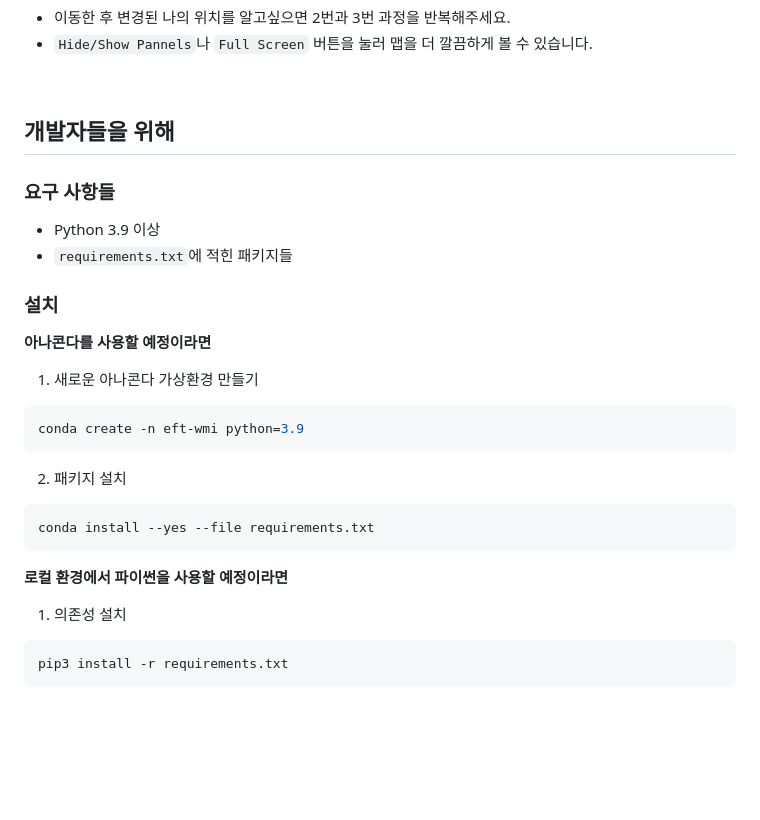
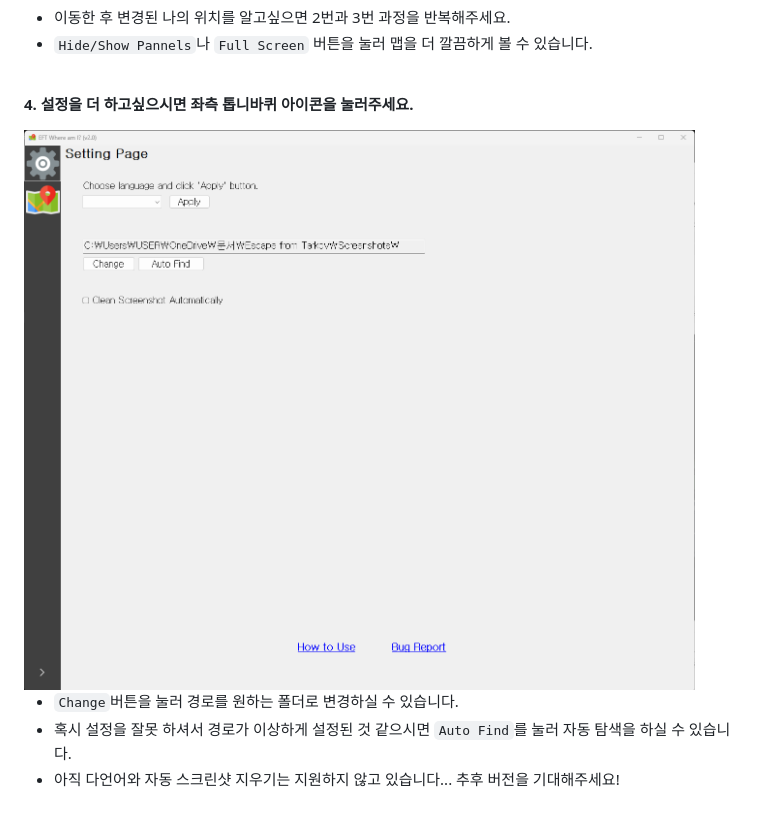
Before and after one commit to karpitony/eft-where-am-i, a Markdown page: README_ko_kr.md, the part around the change printed below. GitHub-like rendering; pictures changed too: assets/screenshot02.png; blank space fills up the shorter version.

````diff
--- a/README_ko_kr.md
+++ b/README_ko_kr.md
@@ -43,33 +37,10 @@
 - `Hide/Show Pannels`나 `Full Screen` 버튼을 눌러 맵을 더 깔끔하게 볼 수 있습니다.
 <br />
 
-## 개발자들을 위해
+**4. 설정을 더 하고싶으시면 좌측 톱니바퀴 아이콘을 눌러주세요.**
 
-### 요구 사항들
+<img src="assets/screenshot02.png" alt="screenshot02" width="800">
 
-- Python 3.9 이상
-- `requirements.txt`에 적힌 패키지들
-
-### 설치
-
-**아나콘다를 사용할 예정이라면**
-
-1. 새로운 아나콘다 가상환경 만들기
-
-```bash
-conda create -n eft-wmi python=3.9
-```
-
-2. 패키지 설치
-
-```bash
-conda install --yes --file requirements.txt
-```
-
-**로컬 환경에서 파이썬을 사용할 예정이라면**
-
-1. 의존성 설치
-
-```bash
-pip3 install -r requirements.txt
-```
+- `Change`버튼을 눌러 경로를 원하는 폴더로 변경하실 수 있습니다.
+- 혹시 설정을 잘못 하셔서 경로가 이상하게 설정된 것 같으시면 `Auto Find`를 눌러 자동 탐색을 하실 수 있습니다.
+- 아직 다언어와 자동 스크린샷 지우기는 지원하지 않고 있습니다... 추후 버전을 기대해주세요!
````
Also changed, not shown: other parts of README_ko_kr.md (+6 -12 lines), assets/screenshot01.png, assets/screenshot02_ko.png (deleted), assets/screenshot03.png (deleted), assets/screenshot03_ko.png (deleted).
